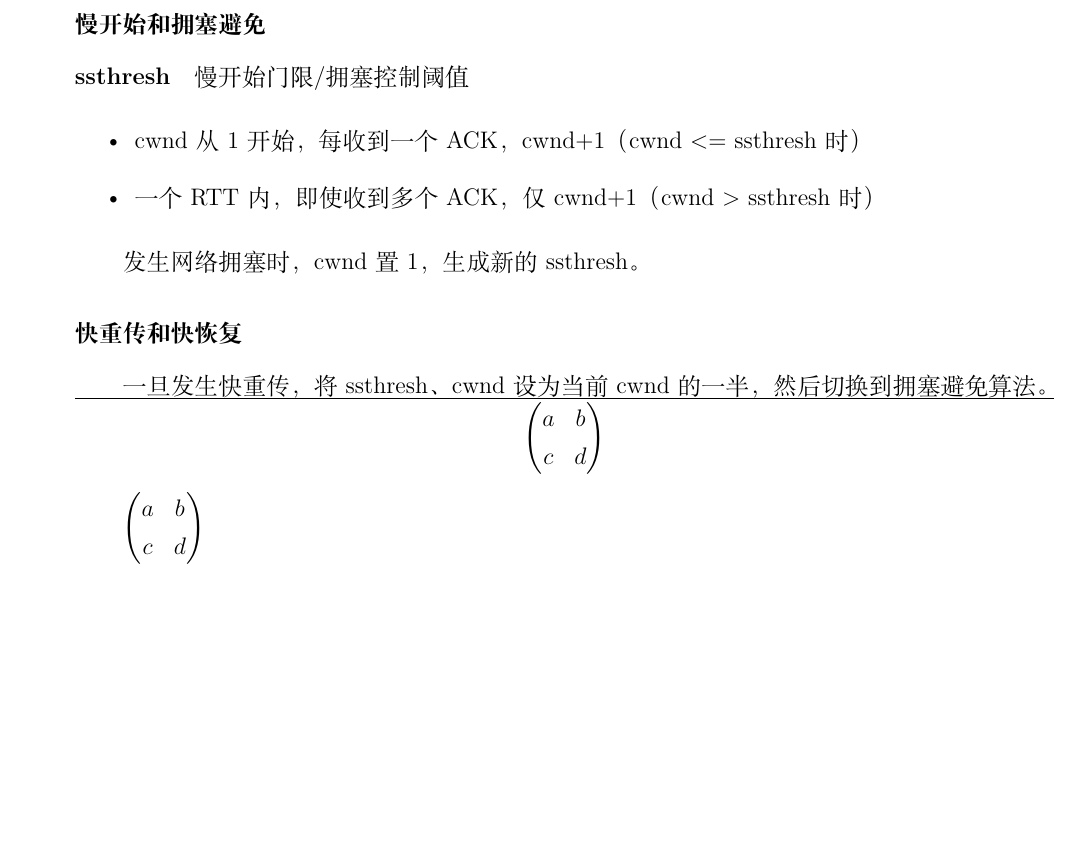
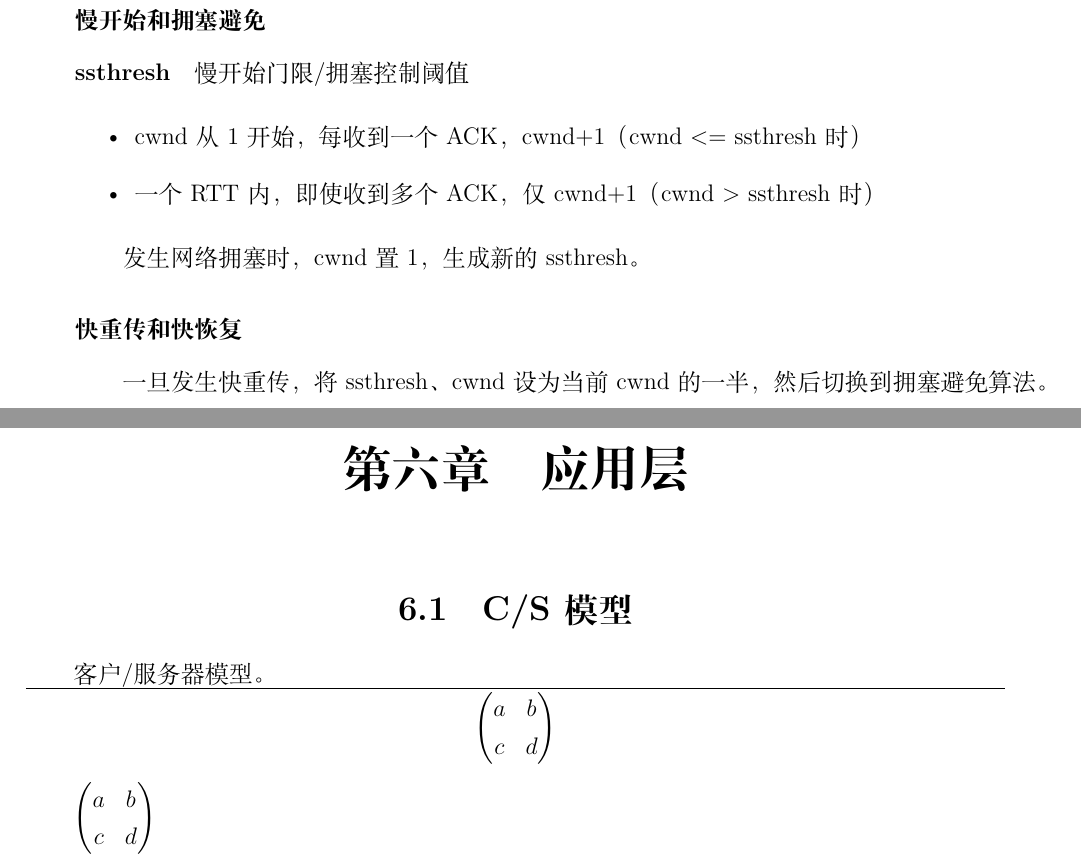
Before and after one commit to Wijkqwe/Computer_Network, a LaTeX book (main.tex, which reads chapters/应用层.tex): part of page 62 of 62 before the commit and two parts of pages 62 and 63 of 63 after it, the two joined at a grey line, cut so that both start at the same text, the shorter picture padded with empty space. Compiled offline with XeLaTeX.

Commit message:
应用层

```diff
--- /dev/null
+++ b/chapters/应用层.tex
@@ -0,0 +1,5 @@
+
+\chapter{应用层}
+
+\section{C/S模型}
+客户/服务器模型。
--- a/main.tex
+++ b/main.tex
@@ -34,6 +34,7 @@ SPDX-License-Identifier: CC-BY-SA-4.0
 \input{chapters/数据链路层}
 \input{chapters/网络层}
 \input{chapters/传输层}
+\input{chapters/应用层}
 
 
 \hrule
```
